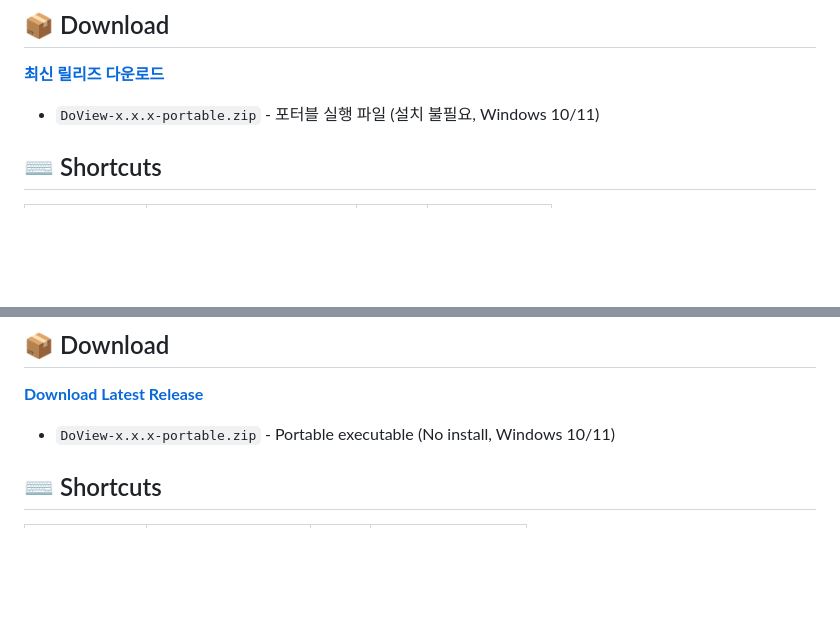
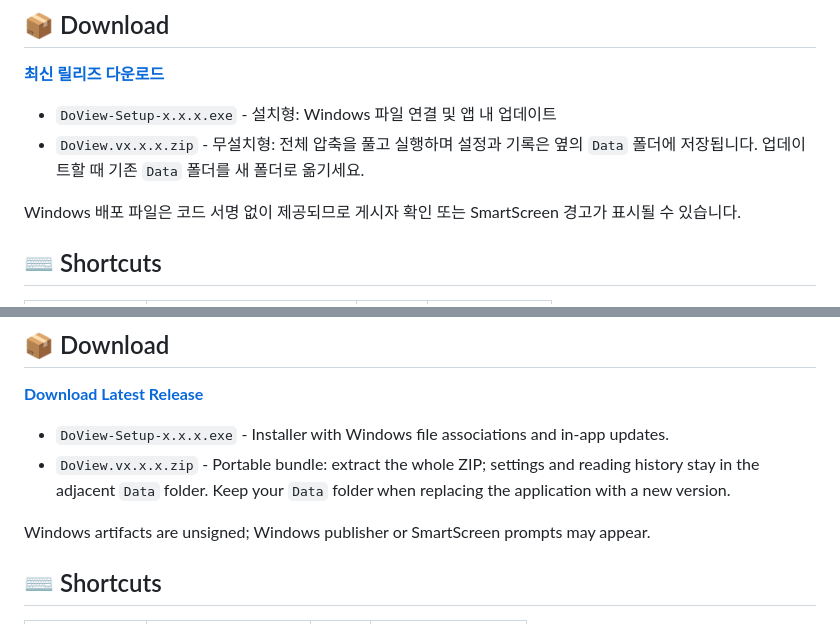
Before and after one commit to DoView1/DoView-release, a Markdown page: README.md, 2 parts joined by grey strips. Rendered like a GitHub page; blank space fills up the shorter version.

Commit message:
Document installer and portable 1.2.1 distribution

```diff
--- a/README.md
+++ b/README.md
@@ -31,7 +31,10 @@
 
 [**최신 릴리즈 다운로드**](https://github.com/DoView1/DoView-release/releases/latest)
 
-- `DoView-x.x.x-portable.zip` - 포터블 실행 파일 (설치 불필요, Windows 10/11)
+- `DoView-Setup-x.x.x.exe` - 설치형: Windows 파일 연결 및 앱 내 업데이트
+- `DoView.vx.x.x.zip` - 무설치형: 전체 압축을 풀고 실행하며 설정과 기록은 옆의 `Data` 폴더에 저장됩니다. 업데이트할 때 기존 `Data` 폴더를 새 폴더로 옮기세요.
+
+Windows 배포 파일은 코드 서명 없이 제공되므로 게시자 확인 또는 SmartScreen 경고가 표시될 수 있습니다.
 
 ## ⌨️ Shortcuts
 
@@ -81,7 +84,10 @@ DoView License - 자유로운 사용 및 재배포 허용 (상업적 이용 포
 
 [**Download Latest Release**](https://github.com/DoView1/DoView-release/releases/latest)
 
-- `DoView-x.x.x-portable.zip` - Portable executable (No install, Windows 10/11)
+- `DoView-Setup-x.x.x.exe` - Installer with Windows file associations and in-app updates.
+- `DoView.vx.x.x.zip` - Portable bundle: extract the whole ZIP; settings and reading history stay in the adjacent `Data` folder. Keep your `Data` folder when replacing the application with a new version.
+
+Windows artifacts are unsigned; Windows publisher or SmartScreen prompts may appear.
 
 ## ⌨️ Shortcuts
 
```
